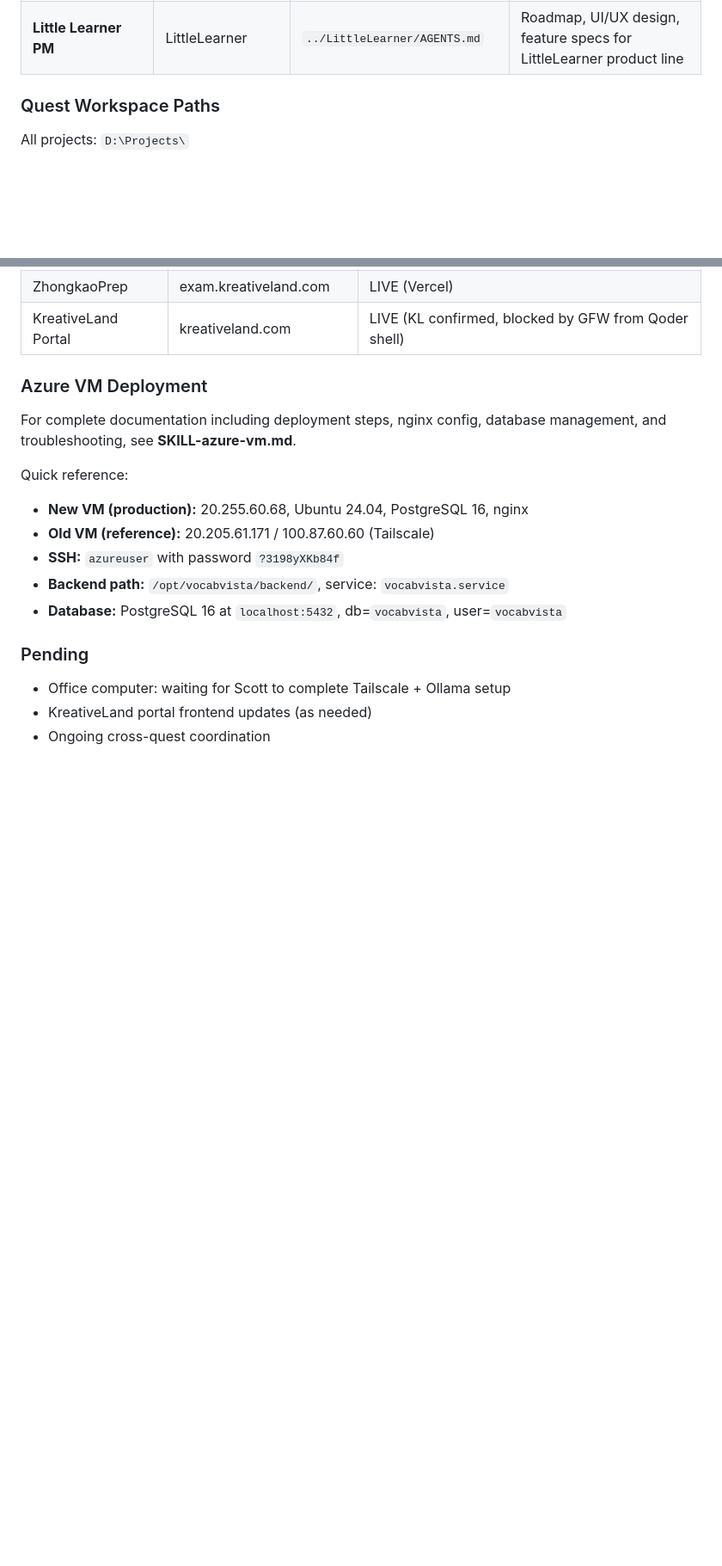
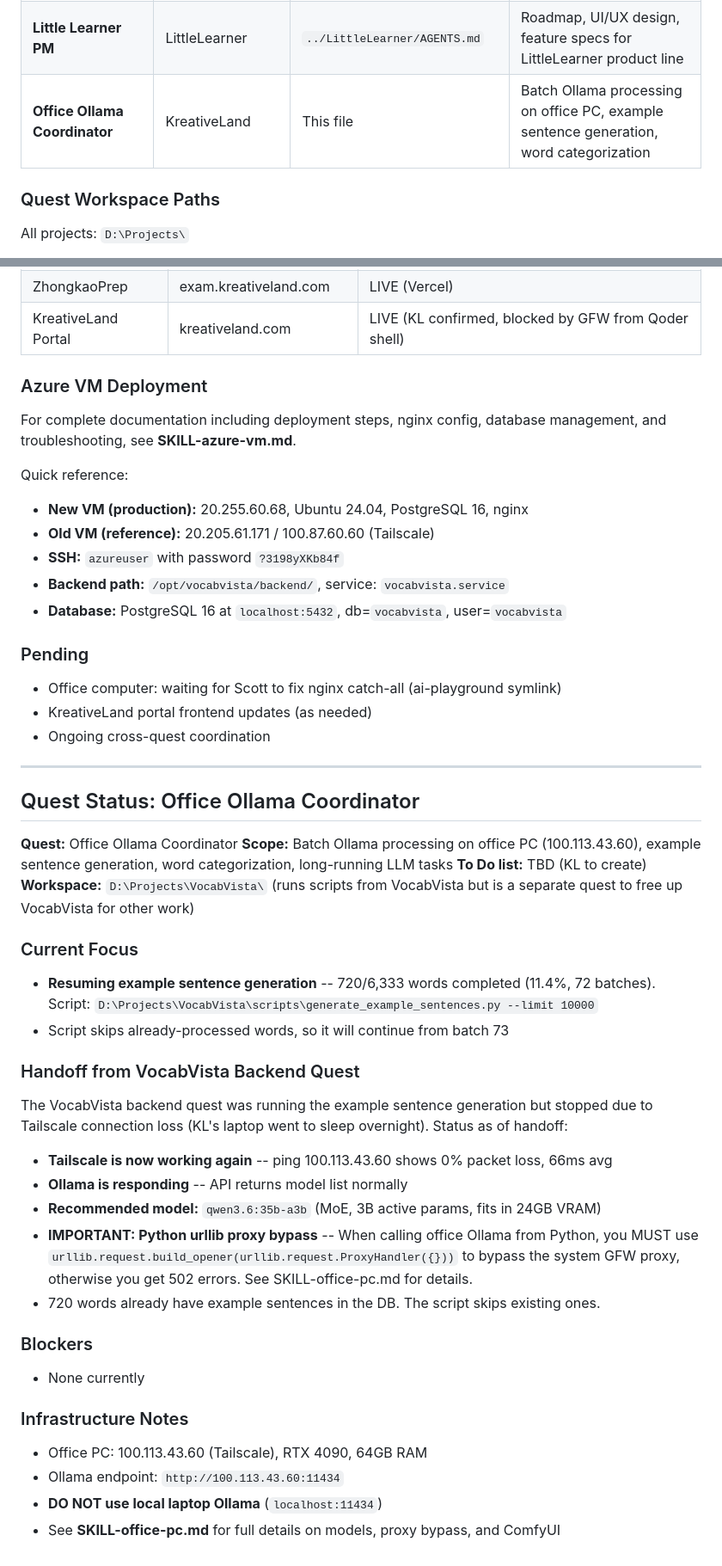
Before and after one commit to Oohyeah99/KreativeLand, a Markdown page: AGENTS.md, 2 parts joined by grey strips. Shown at 86% size. Drawn GitHub-style; blank space fills up the shorter version.

Commit message:
Add Office Ollama Coordinator quest status and update Qoder Admin
- Added Office Ollama Coordinator to Quest Registry table
- Created quest status section with handoff details from VocabVista
- Documented Tailscale status (restored), Ollama responding, proxy bypass note
- Updated Qoder Admin pending: Scott nginx fix pending

🤖 Generated with [Qoder][https://qoder.com]

```diff
--- a/AGENTS.md
+++ b/AGENTS.md
@@ -21,6 +21,7 @@ Multiple quests run concurrently across the KreativeLand ecosystem. Each quest i
 | **ZhongkaoPrep** | ZhongkaoPrep | `../ZhongkaoPrep/AGENTS.md` | ZhongkaoPrep frontend app (中考冲刺) - Multi-subject zhongkao exam practice (math, science) |
 | **Little Learner** | LittleLearner | `../LittleLearner/AGENTS.md` | LittleLearner early education app (reading, music, math) for infants/toddlers |
 | **Little Learner PM** | LittleLearner | `../LittleLearner/AGENTS.md` | Roadmap, UI/UX design, feature specs for LittleLearner product line |
+| **Office Ollama Coordinator** | KreativeLand | This file | Batch Ollama processing on office PC, example sentence generation, word categorization |
 
 ### Quest Workspace Paths
 All projects: `D:\Projects\`
@@ -257,6 +258,36 @@ Quick reference:
 - **Database:** PostgreSQL 16 at `localhost:5432`, db=`vocabvista`, user=`vocabvista`
 
 ### Pending
-- Office computer: waiting for Scott to complete Tailscale + Ollama setup
+- Office computer: waiting for Scott to fix nginx catch-all (ai-playground symlink)
 - KreativeLand portal frontend updates (as needed)
 - Ongoing cross-quest coordination
+
+---
+
+## Quest Status: Office Ollama Coordinator
+
+**Quest:** Office Ollama Coordinator
+**Scope:** Batch Ollama processing on office PC (100.113.43.60), example sentence generation, word categorization, long-running LLM tasks
+**To Do list:** TBD (KL to create)
+**Workspace:** `D:\Projects\VocabVista\` (runs scripts from VocabVista but is a separate quest to free up VocabVista for other work)
+
+### Current Focus
+- **Resuming example sentence generation** -- 720/6,333 words completed (11.4%, 72 batches). Script: `D:\Projects\VocabVista\scripts\generate_example_sentences.py --limit 10000`
+- Script skips already-processed words, so it will continue from batch 73
+
+### Handoff from VocabVista Backend Quest
+The VocabVista backend quest was running the example sentence generation but stopped due to Tailscale connection loss (KL's laptop went to sleep overnight). Status as of handoff:
+- **Tailscale is now working again** -- ping 100.113.43.60 shows 0% packet loss, 66ms avg
+- **Ollama is responding** -- API returns model list normally
+- **Recommended model:** `qwen3.6:35b-a3b` (MoE, 3B active params, fits in 24GB VRAM)
+- **IMPORTANT: Python urllib proxy bypass** -- When calling office Ollama from Python, you MUST use `urllib.request.build_opener(urllib.request.ProxyHandler({}))` to bypass the system GFW proxy, otherwise you get 502 errors. See SKILL-office-pc.md for details.
+- 720 words already have example sentences in the DB. The script skips existing ones.
+
+### Blockers
+- None currently
+
+### Infrastructure Notes
+- Office PC: 100.113.43.60 (Tailscale), RTX 4090, 64GB RAM
+- Ollama endpoint: `http://100.113.43.60:11434`
+- **DO NOT use local laptop Ollama** (`localhost:11434`)
+- See **SKILL-office-pc.md** for full details on models, proxy bypass, and ComfyUI
```
